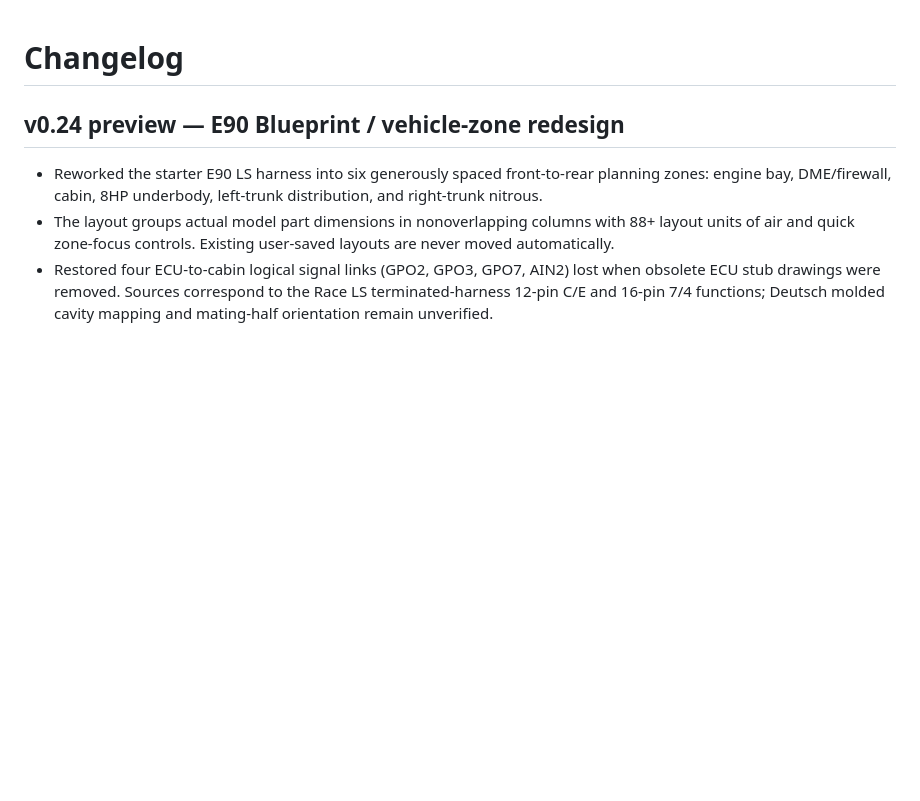
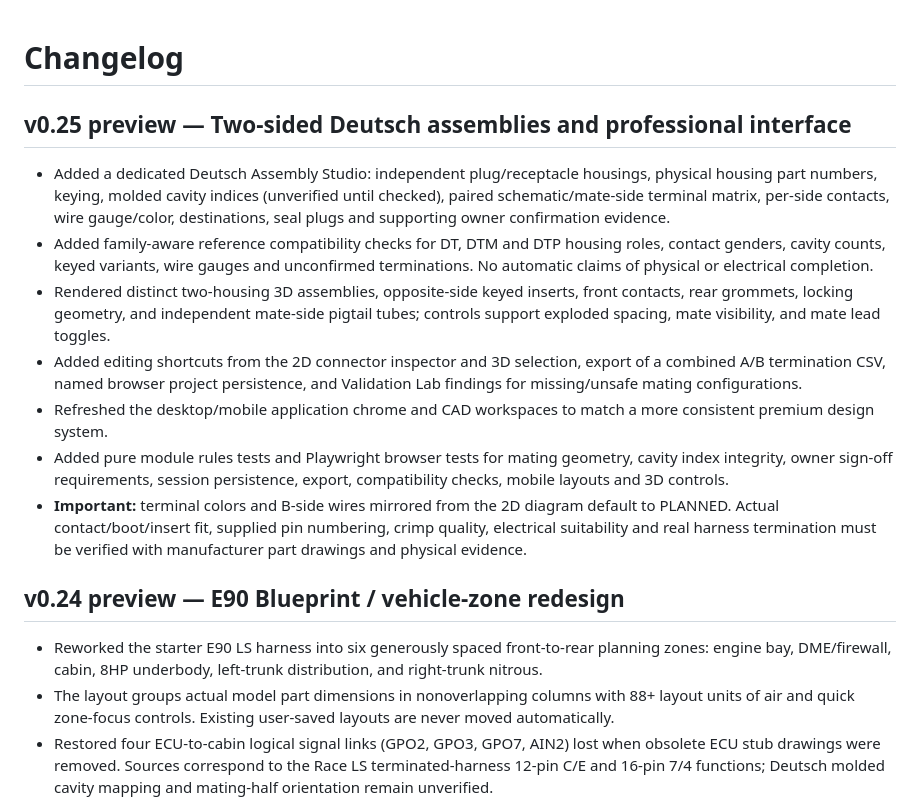
Before and after one commit to whiiskerz/Harness-bench, a Markdown page: CHANGELOG.md, the part around the change. Drawn GitHub-style; blank space fills up the shorter version.

Commit message:
Document v0.25 dual-housing Deutsch assembly UI, mating validation and physical verification limits

```diff
--- a/CHANGELOG.md
+++ b/CHANGELOG.md
@@ -1,4 +1,13 @@
 # Changelog
+
+## v0.25 preview — Two-sided Deutsch assemblies and professional interface
+- Added a dedicated Deutsch Assembly Studio: independent plug/receptacle housings, physical housing part numbers, keying, molded cavity indices (unverified until checked), paired schematic/mate-side terminal matrix, per-side contacts, wire gauge/color, destinations, seal plugs and supporting owner confirmation evidence.
+- Added family-aware reference compatibility checks for DT, DTM and DTP housing roles, contact genders, cavity counts, keyed variants, wire gauges and unconfirmed terminations. No automatic claims of physical or electrical completion.
+- Rendered distinct two-housing 3D assemblies, opposite-side keyed inserts, front contacts, rear grommets, locking geometry, and independent mate-side pigtail tubes; controls support exploded spacing, mate visibility, and mate lead toggles.
+- Added editing shortcuts from the 2D connector inspector and 3D selection, export of a combined A/B termination CSV, named browser project persistence, and Validation Lab findings for missing/unsafe mating configurations.
+- Refreshed the desktop/mobile application chrome and CAD workspaces to match a more consistent premium design system.
+- Added pure module rules tests and Playwright browser tests for mating geometry, cavity index integrity, owner sign-off requirements, session persistence, export, compatibility checks, mobile layouts and 3D controls.
+- **Important:** terminal colors and B-side wires mirrored from the 2D diagram default to PLANNED. Actual contact/boot/insert fit, supplied pin numbering, crimp quality, electrical suitability and real harness termination must be verified with manufacturer part drawings and physical evidence.
 
 ## v0.24 preview — E90 Blueprint / vehicle-zone redesign
 - Reworked the starter E90 LS harness into six generously spaced front-to-rear planning zones: engine bay, DME/firewall, cabin, 8HP underbody, left-trunk distribution, and right-trunk nitrous.
```
